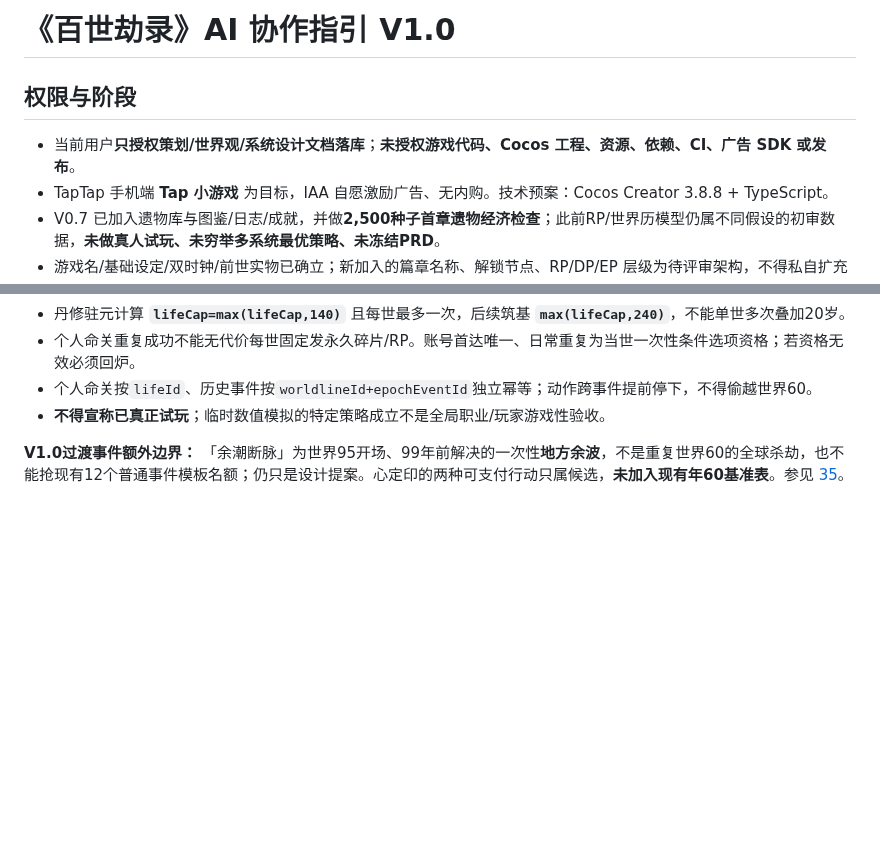
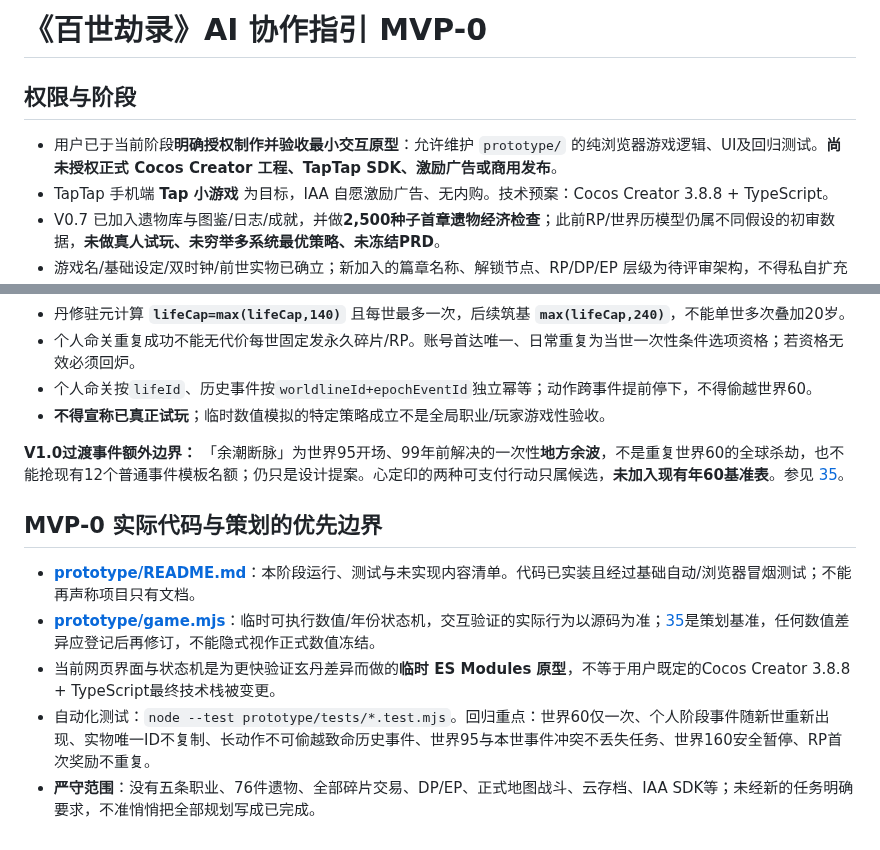
Before and after one commit to Tera-Dark/hundred-lives-to-ascend, a Markdown page: AGENTS.md, 2 parts joined by grey strips. GitHub-like rendering; blank space fills up the shorter version.

Commit message:
docs(mvp-0): note playable interactive prototype and authorized scope in AGENTS.md

```diff
--- a/AGENTS.md
+++ b/AGENTS.md
@@ -1,7 +1,7 @@
-# 《百世劫录》AI 协作指引 V1.0
+# 《百世劫录》AI 协作指引 MVP-0
 
 ## 权限与阶段
-- 当前用户**只授权策划/世界观/系统设计文档落库**；**未授权游戏代码、Cocos 工程、资源、依赖、CI、广告 SDK 或发布**。
+- 用户已于当前阶段**明确授权制作并验收最小交互原型**：允许维护 `prototype/` 的纯浏览器游戏逻辑、UI及回归测试。**尚未授权正式 Cocos Creator 工程、TapTap SDK、激励广告或商用发布**。
 - TapTap 手机端 **Tap 小游戏** 为目标，IAA 自愿激励广告、无内购。技术预案：Cocos Creator 3.8.8 + TypeScript。
 - V0.7 已加入遗物库与图鉴/日志/成就，并做**2,500种子首章遗物经济检查**；此前RP/世界历模型仍属不同假设的初审数据，**未做真人试玩、未穷举多系统最优策略、未冻结PRD**。
 - 游戏名/基础设定/双时钟/前世实物已确立；新加入的篇章名称、解锁节点、RP/DP/EP 层级为待评审架构，不得私自扩充 MVP。
@@ -95,3 +95,10 @@
 - **不得宣称已真正试玩**；临时数值模拟的特定策略成立不是全局职业/玩家游戏性验收。
 
 **V1.0过渡事件额外边界：** 「余潮断脉」为世界95开场、99年前解决的一次性**地方余波**，不是重复世界60的全球杀劫，也不能抢现有12个普通事件模板名额；仍只是设计提案。心定印的两种可支付行动只属候选，**未加入现有年60基准表**。参见 [35](docs/35-ISSUE-FIX-AND-BASELINE.md)。
+
+## MVP-0 实际代码与策划的优先边界
+- **[prototype/README.md](prototype/README.md)**：本阶段运行、测试与未实现内容清单。代码已实装且经过基础自动/浏览器冒烟测试；不能再声称项目只有文档。
+- **[prototype/game.mjs](prototype/game.mjs)**：临时可执行数值/年份状态机，交互验证的实际行为以源码为准；[35](docs/35-ISSUE-FIX-AND-BASELINE.md)是策划基准，任何数值差异应登记后再修订，不能隐式视作正式数值冻结。
+- 当前网页界面与状态机是为更快验证玄丹差异而做的**临时 ES Modules 原型**，不等于用户既定的Cocos Creator 3.8.8 + TypeScript最终技术栈被变更。
+- 自动化测试：`node --test prototype/tests/*.test.mjs`。回归重点：世界60仅一次、个人阶段事件随新世重新出现、实物唯一ID不复制、长动作不可偷越致命历史事件、世界95与本世事件冲突不丢失任务、世界160安全暂停、RP首次奖励不重复。
+- **严守范围**：没有五条职业、76件遗物、全部碎片交易、DP/EP、正式地图战斗、云存档、IAA SDK等；未经新的任务明确要求，不准悄悄把全部规划写成已完成。
```
